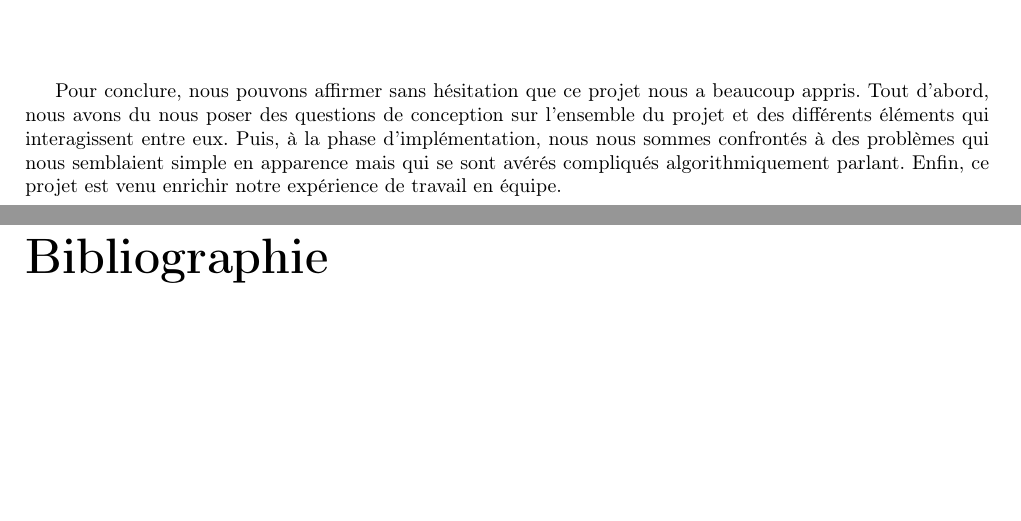
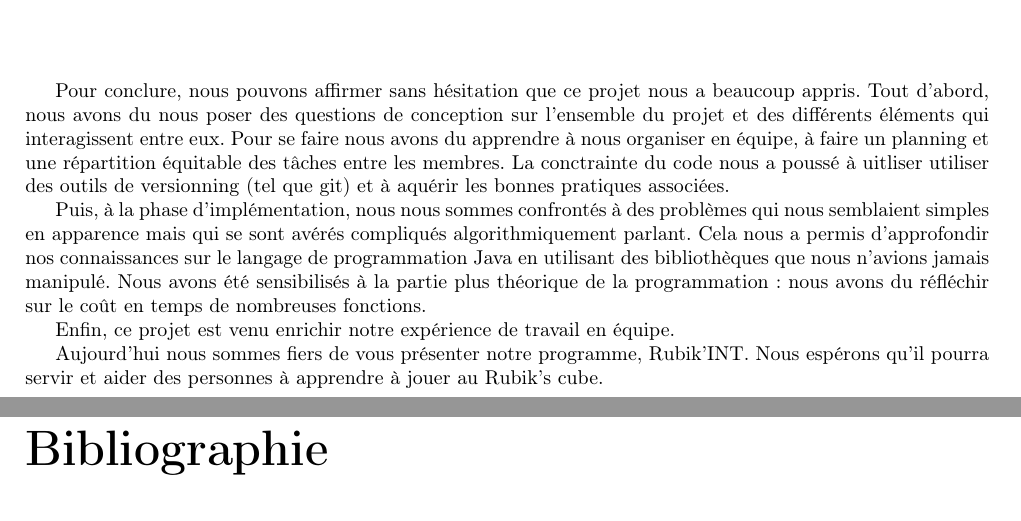
Before and after one commit to bonnetn/rubikint, a LaTeX document (livrable3/livrable3.tex, which reads livrable3/conclusion.tex): two parts of pages 19 and 20 of 20, joined at a grey line, cut so that both start at the same text, the shorter picture padded with empty space. Compiled offline with pdfLaTeX.

Commit message:
Conclusion étoffée

```diff
--- a/livrable3/conclusion.tex
+++ b/livrable3/conclusion.tex
@@ -2,5 +2,14 @@
 
 Pour conclure, nous pouvons affirmer sans hésitation que ce projet nous a beaucoup appris.
 Tout d'abord, nous avons du nous poser des questions de conception sur l'ensemble du projet et des différents éléments qui interagissent entre eux.
-Puis, à la phase d'implémentation, nous nous sommes confrontés à des problèmes qui nous semblaient simple en apparence mais qui se sont avérés compliqués algorithmiquement parlant.
+Pour se faire nous avons du apprendre à nous organiser en équipe, à faire un planning et une répartition équitable des tâches entre les membres.
+La conctrainte du code nous a poussé à uitliser utiliser des outils de versionning (tel que git) et à aquérir les bonnes pratiques associées.
+
+Puis, à la phase d'implémentation, nous nous sommes confrontés à des problèmes qui nous semblaient simples en apparence mais qui se sont avérés compliqués algorithmiquement parlant.
+Cela nous a permis d'approfondir nos connaissances sur le langage de programmation Java en utilisant des bibliothèques que nous n'avions jamais manipulé.
+Nous avons été sensibilisés à la partie plus théorique de la programmation : nous avons du réfléchir sur le coût en temps de nombreuses fonctions.
+
+
 Enfin, ce projet est venu enrichir notre expérience de travail en équipe.
+
+Aujourd'hui nous sommes fiers de vous présenter notre programme, Rubik'INT. Nous espérons qu'il pourra servir et aider des personnes à apprendre à jouer au Rubik's cube.
```
